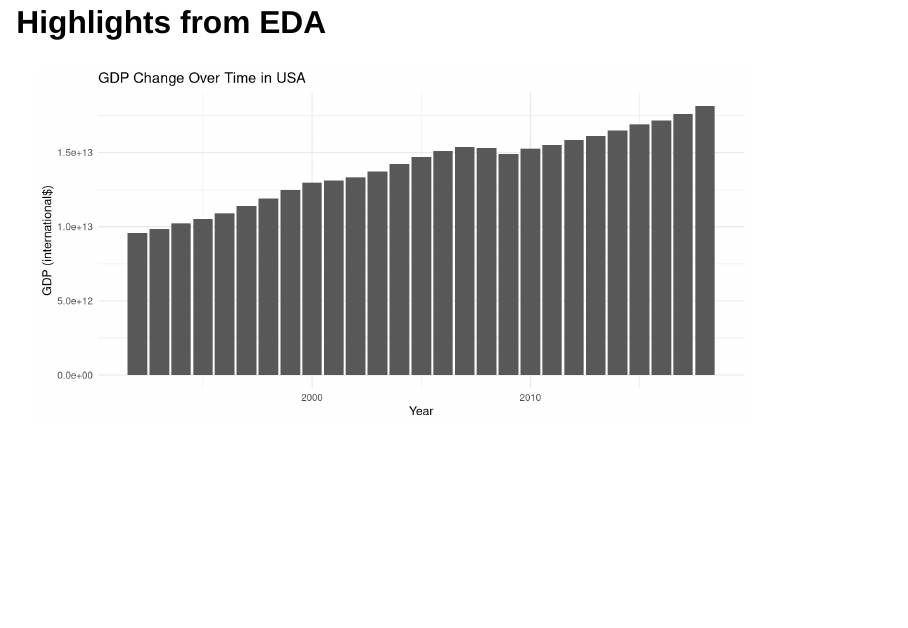
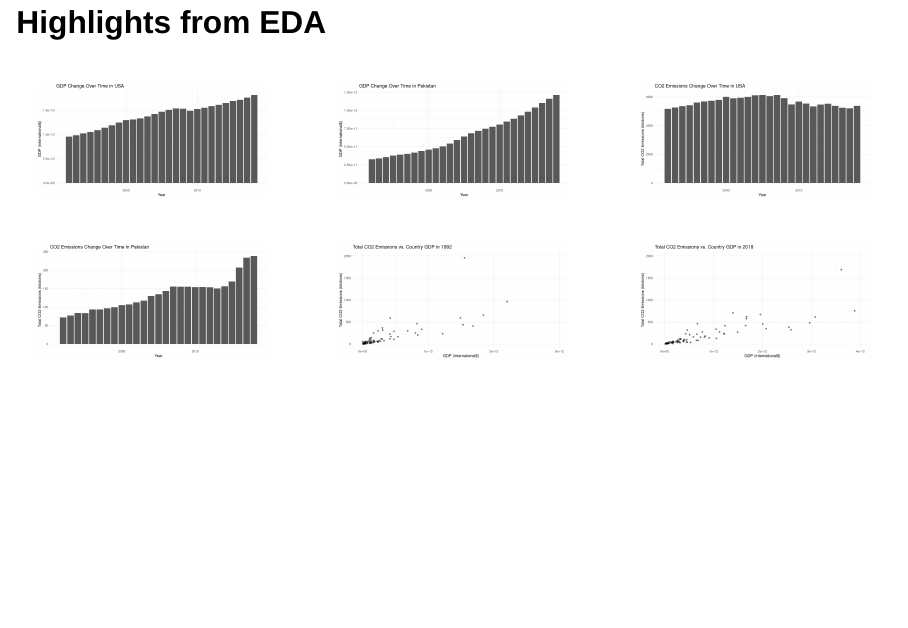
Before and after one commit to Ming-DeMers/CO2-Emissions-Data-Project, a Quarto document (presentation.qmd): page 4 of 12 before the commit and page 4 of 7 after it. Rendered offline with R 4.5, knitr and Pandoc in place of Quarto, with nearby package versions; drawn as Slidy slides in place of the format the file asks for.

Commit message:
added plots to eda highlights slide

````diff
--- a/presentation.qmd
+++ b/presentation.qmd
@@ -50,6 +50,8 @@ library(rcis)
 pollution <- read_csv("data/global_emissions.csv")
 ```
 
+::: columns
+::: {.column width="33%"}
 ```{r}
 #| label: gdp-developed
 #visualizing change in GDP over time for a developed country
@@ -65,7 +67,9 @@ ggplot(data = pollution_usa, mapping = aes(x = Year, y = Country.GDP)) +
     y = "GDP (international$)"
   )
 ```
+:::
 
+::: {.column width="33%"}
 ```{r}
 #| label: gdp-developing
 #visualizing change in GDP over time for a developing country
@@ -81,7 +85,9 @@ ggplot(data = pollution_pakistan, mapping = aes(x = Year, y = Country.GDP)) +
     y = "GDP (international$)"
   )
 ```
+:::
 
+::: {.column width="33%"}
 ```{r}
 #| label: CO2-developed
 #visualizing change in CO2 emissions over time for a developed country
@@ -96,7 +102,11 @@ ggplot(data = pollution_usa,
     y = "Total CO2 Emissions (kilotons)"
   )
 ```
+:::
+:::
 
+::: columns
+::: {.column width="33%"}
 ```{r}
 #| label: CO2-developing
 #visualizing change in CO2 emissions over time for a developing country
@@ -111,7 +121,9 @@ ggplot(data = pollution_pakistan,
     y = "Total CO2 Emissions (kilotons)"
   )
 ```
+:::
 
+::: {.column width="33%"}
 ```{r}
 #| label: gdp-CO2-1992
 #visualizing relationship between GDP and total CO2 emissions in 1992
@@ -131,7 +143,9 @@ ggplot(data = pollution_92,
     y = "Total CO2 Emissions (kilotons)"
   )
 ```
+:::
 
+::: {.column width="33%"}
 ```{r}
 #| label: gdp-CO2-2018
 #visualizing relationship between GDP and total CO2 emissions in 2018
````
Also changed, not shown: presentation.qmd (2 more changed lines), 1 other file.
